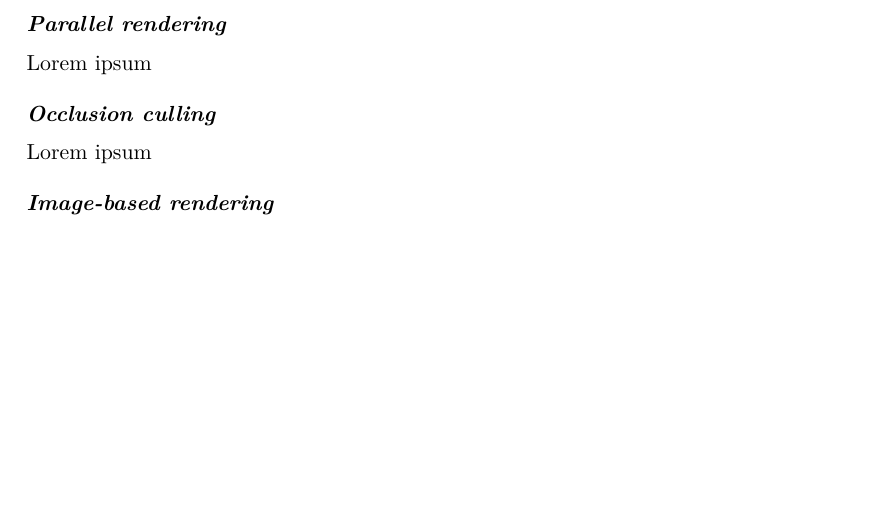
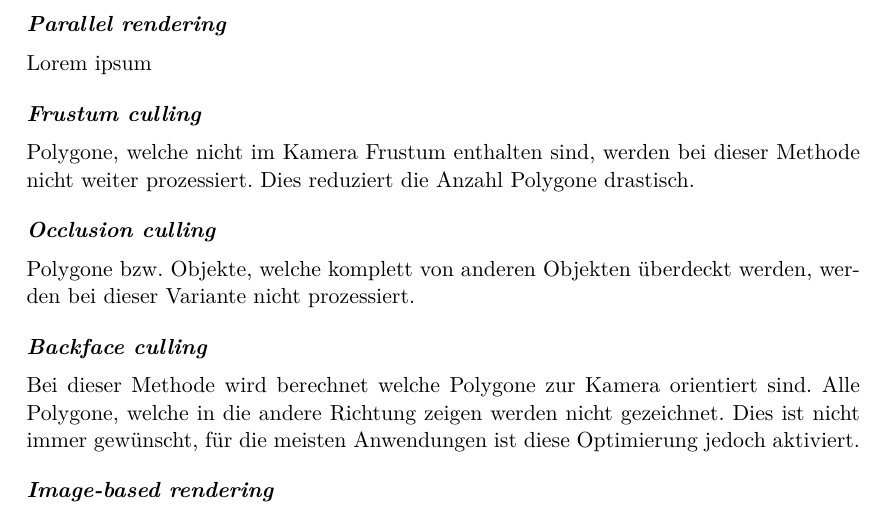
Before and after one commit to kreativwebdesign/lode, a LaTeX document (documentation/report/doc.tex, which reads documentation/report/parts/theoretische_grundlagen.tex): part of page 10 of 22, cut so that both start at the same text, the shorter picture padded with empty space. Compiled offline with pdfLaTeX; a missing bibliography style is replaced by a similar one.

Commit message:
Add basic text for culling methods

```diff
--- a/documentation/report/parts/theoretische_grundlagen.tex
+++ b/documentation/report/parts/theoretische_grundlagen.tex
@@ -33,8 +33,17 @@ Wie in der Abbildung \ref{fig:LevelOfDetailVisualisierungvierHasen} zu erkennen
 \paragraph{Parallel rendering}
 Lorem ipsum
 
+\paragraph{Frustum culling}
+Polygone, welche nicht im Kamera Frustum enthalten sind, werden bei dieser Methode nicht weiter prozessiert.
+Dies reduziert die Anzahl Polygone drastisch.
+
 \paragraph{Occlusion culling}
-Lorem ipsum
+Polygone bzw. Objekte, welche komplett von anderen Objekten überdeckt werden, werden bei dieser Variante nicht prozessiert.
+
+\paragraph{Backface culling}
+Bei dieser Methode wird berechnet welche Polygone zur Kamera orientiert sind.
+Alle Polygone, welche in die andere Richtung zeigen werden nicht gezeichnet.
+Dies ist nicht immer gewünscht, für die meisten Anwendungen ist diese Optimierung jedoch aktiviert.
 
 \paragraph{Image-based rendering}
 Lorem ipsum
```
Also changed, not shown: documentation/report/doc.pdf.
